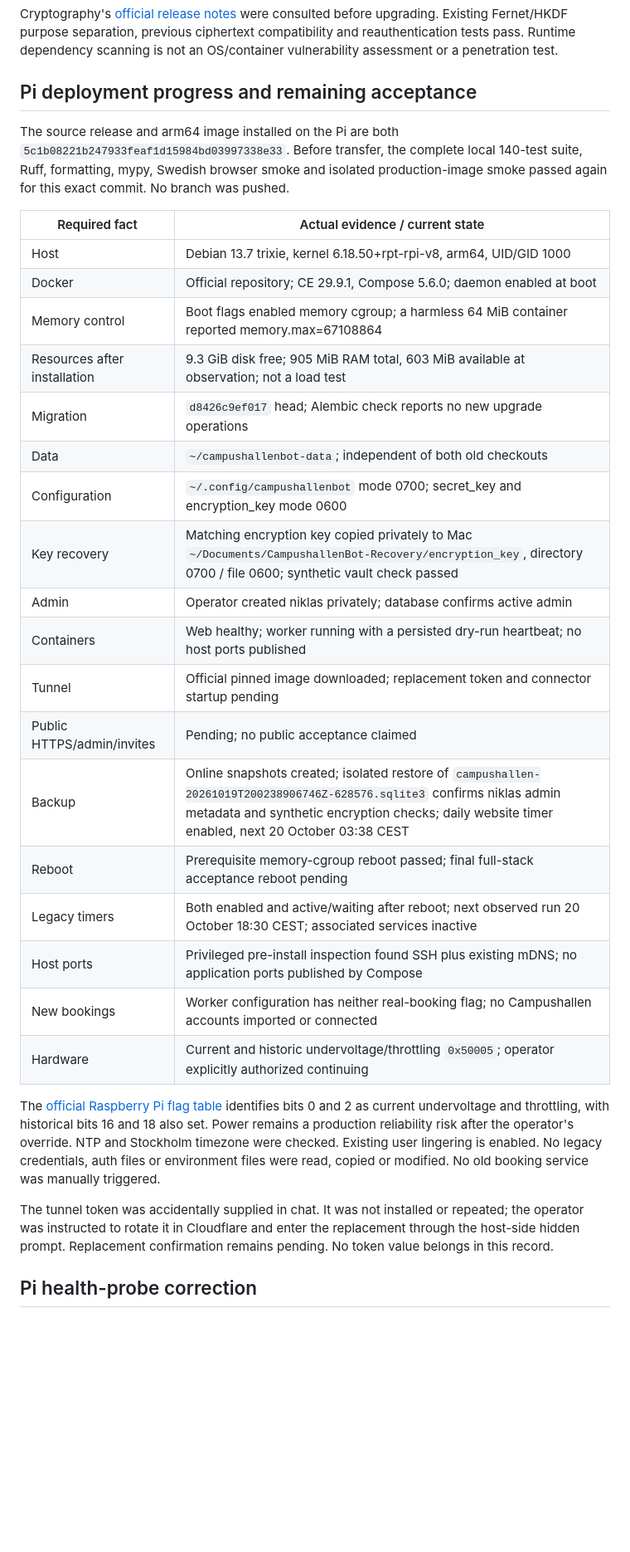
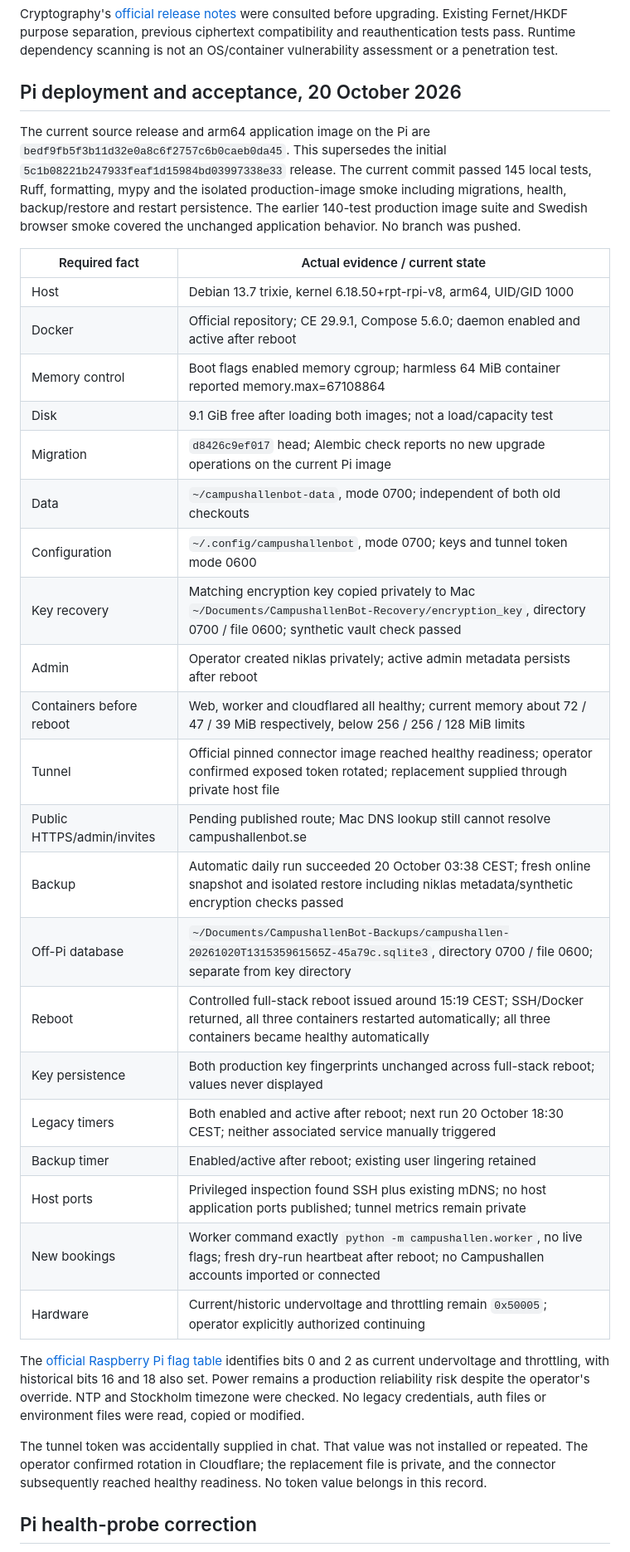
Before and after one commit to NillRudd/campushallen-booking-bot, a Markdown page: docs/production-validation.md, the part around one of its changes. Shown at 83% size. Rendered like a GitHub page; blank space fills up the shorter version.

Commit message:
docs(ops): record Pi deployment and successful stack reboot

```diff
--- a/docs/production-validation.md
+++ b/docs/production-validation.md
@@ -41,45 +41,50 @@ were consulted before upgrading. Existing Fernet/HKDF purpose separation, previo
 ciphertext compatibility and reauthentication tests pass. Runtime dependency
 scanning is not an OS/container vulnerability assessment or a penetration test.
 
-## Pi deployment progress and remaining acceptance
+## Pi deployment and acceptance, 20 October 2026
 
-The source release and arm64 image installed on the Pi are both
-`5c1b08221b247933feaf1d15984bd03997338e33`. Before transfer, the complete local
-140-test suite, Ruff, formatting, mypy, Swedish browser smoke and isolated
-production-image smoke passed again for this exact commit. No branch was pushed.
+The current source release and arm64 application image on the Pi are
+`bedf9fb5f3b11d32e0a8c6f2757c6b0caeb0da45`. This supersedes the initial
+`5c1b08221b247933feaf1d15984bd03997338e33` release. The current commit passed
+145 local tests, Ruff, formatting, mypy and the isolated production-image smoke
+including migrations, health, backup/restore and restart persistence. The earlier
+140-test production image suite and Swedish browser smoke covered the unchanged
+application behavior. No branch was pushed.
 
 | Required fact | Actual evidence / current state |
 | --- | --- |
 | Host | Debian 13.7 trixie, kernel 6.18.50+rpt-rpi-v8, arm64, UID/GID 1000 |
-| Docker | Official repository; CE 29.9.1, Compose 5.6.0; daemon enabled at boot |
-| Memory control | Boot flags enabled memory cgroup; a harmless 64 MiB container reported memory.max=67108864 |
-| Resources after installation | 9.3 GiB disk free; 905 MiB RAM total, 603 MiB available at observation; not a load test |
-| Migration | `d8426c9ef017` head; Alembic check reports no new upgrade operations |
-| Data | `~/campushallenbot-data`; independent of both old checkouts |
-| Configuration | `~/.config/campushallenbot` mode 0700; secret_key and encryption_key mode 0600 |
+| Docker | Official repository; CE 29.9.1, Compose 5.6.0; daemon enabled and active after reboot |
+| Memory control | Boot flags enabled memory cgroup; harmless 64 MiB container reported memory.max=67108864 |
+| Disk | 9.1 GiB free after loading both images; not a load/capacity test |
+| Migration | `d8426c9ef017` head; Alembic check reports no new upgrade operations on the current Pi image |
+| Data | `~/campushallenbot-data`, mode 0700; independent of both old checkouts |
+| Configuration | `~/.config/campushallenbot`, mode 0700; keys and tunnel token mode 0600 |
 | Key recovery | Matching encryption key copied privately to Mac `~/Documents/CampushallenBot-Recovery/encryption_key`, directory 0700 / file 0600; synthetic vault check passed |
-| Admin | Operator created niklas privately; database confirms active admin |
-| Containers | Web healthy; worker running with a persisted dry-run heartbeat; no host ports published |
-| Tunnel | Official pinned image downloaded; replacement token and connector startup pending |
-| Public HTTPS/admin/invites | Pending; no public acceptance claimed |
-| Backup | Online snapshots created; isolated restore of `campushallen-20261019T200238906746Z-628576.sqlite3` confirms niklas admin metadata and synthetic encryption checks; daily website timer enabled, next 20 October 03:38 CEST |
-| Reboot | Prerequisite memory-cgroup reboot passed; final full-stack acceptance reboot pending |
-| Legacy timers | Both enabled and active/waiting after reboot; next observed run 20 October 18:30 CEST; associated services inactive |
-| Host ports | Privileged pre-install inspection found SSH plus existing mDNS; no application ports published by Compose |
-| New bookings | Worker configuration has neither real-booking flag; no Campushallen accounts imported or connected |
-| Hardware | Current and historic undervoltage/throttling `0x50005`; operator explicitly authorized continuing |
+| Admin | Operator created niklas privately; active admin metadata persists after reboot |
+| Containers before reboot | Web, worker and cloudflared all healthy; current memory about 72 / 47 / 39 MiB respectively, below 256 / 256 / 128 MiB limits |
+| Tunnel | Official pinned connector image reached healthy readiness; operator confirmed exposed token rotated; replacement supplied through private host file |
+| Public HTTPS/admin/invites | Pending published route; Mac DNS lookup still cannot resolve campushallenbot.se |
+| Backup | Automatic daily run succeeded 20 October 03:38 CEST; fresh online snapshot and isolated restore including niklas metadata/synthetic encryption checks passed |
+| Off-Pi database | `~/Documents/CampushallenBot-Backups/campushallen-20261020T131535961565Z-45a79c.sqlite3`, directory 0700 / file 0600; separate from key directory |
+| Reboot | Controlled full-stack reboot issued around 15:19 CEST; SSH/Docker returned, all three containers restarted automatically; all three containers became healthy automatically |
+| Key persistence | Both production key fingerprints unchanged across full-stack reboot; values never displayed |
+| Legacy timers | Both enabled and active after reboot; next run 20 October 18:30 CEST; neither associated service manually triggered |
+| Backup timer | Enabled/active after reboot; existing user lingering retained |
+| Host ports | Privileged inspection found SSH plus existing mDNS; no host application ports published; tunnel metrics remain private |
+| New bookings | Worker command exactly `python -m campushallen.worker`, no live flags; fresh dry-run heartbeat after reboot; no Campushallen accounts imported or connected |
+| Hardware | Current/historic undervoltage and throttling remain `0x50005`; operator explicitly authorized continuing |
 
 The [official Raspberry Pi flag table](https://www.raspberrypi.com/documentation/computers/os.html#get_throttled)
 identifies bits 0 and 2 as current undervoltage and throttling, with historical
-bits 16 and 18 also set. Power remains a production reliability risk after the
-operator's override. NTP and Stockholm timezone were checked. Existing user
-lingering is enabled. No legacy credentials, auth files or environment files were
-read, copied or modified. No old booking service was manually triggered.
+bits 16 and 18 also set. Power remains a production reliability risk despite the
+operator's override. NTP and Stockholm timezone were checked. No legacy
+credentials, auth files or environment files were read, copied or modified.
 
-The tunnel token was accidentally supplied in chat. It was not installed or
-repeated; the operator was instructed to rotate it in Cloudflare and enter the
-replacement through the host-side hidden prompt. Replacement confirmation remains
-pending. No token value belongs in this record.
+The tunnel token was accidentally supplied in chat. That value was not installed
+or repeated. The operator confirmed rotation in Cloudflare; the replacement file
+is private, and the connector subsequently reached healthy readiness. No token
+value belongs in this record.
 
 ## Pi health-probe correction
 
```
Also changed, not shown: other parts of docs/production-validation.md (+22 -9 lines), docs/production-deployment.md (+26 -20 lines), docs/production-operations.md (+9 -4 lines).
